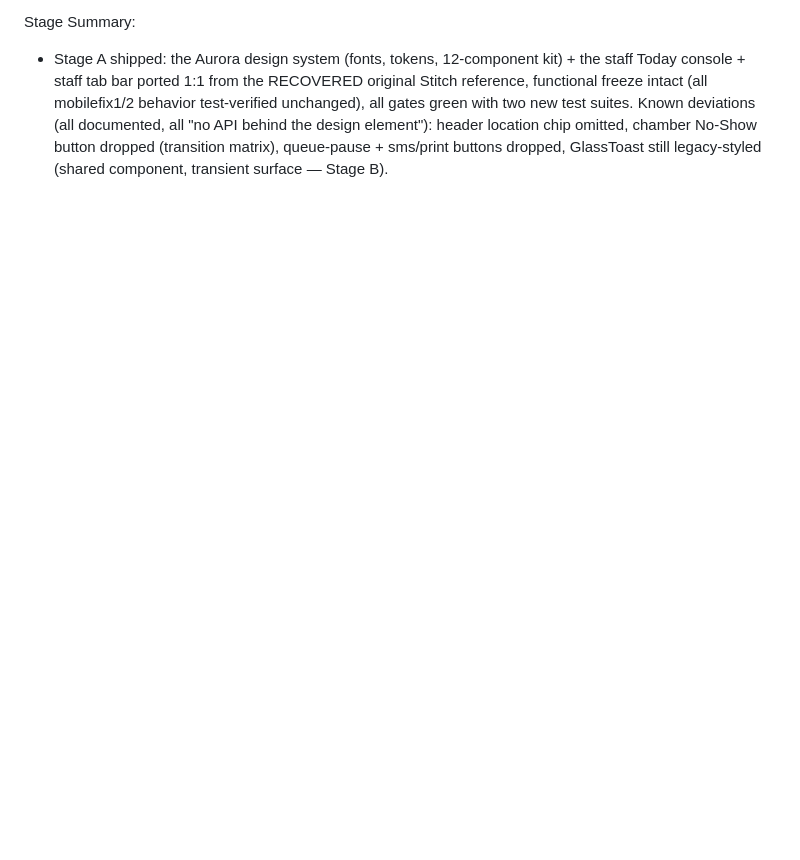
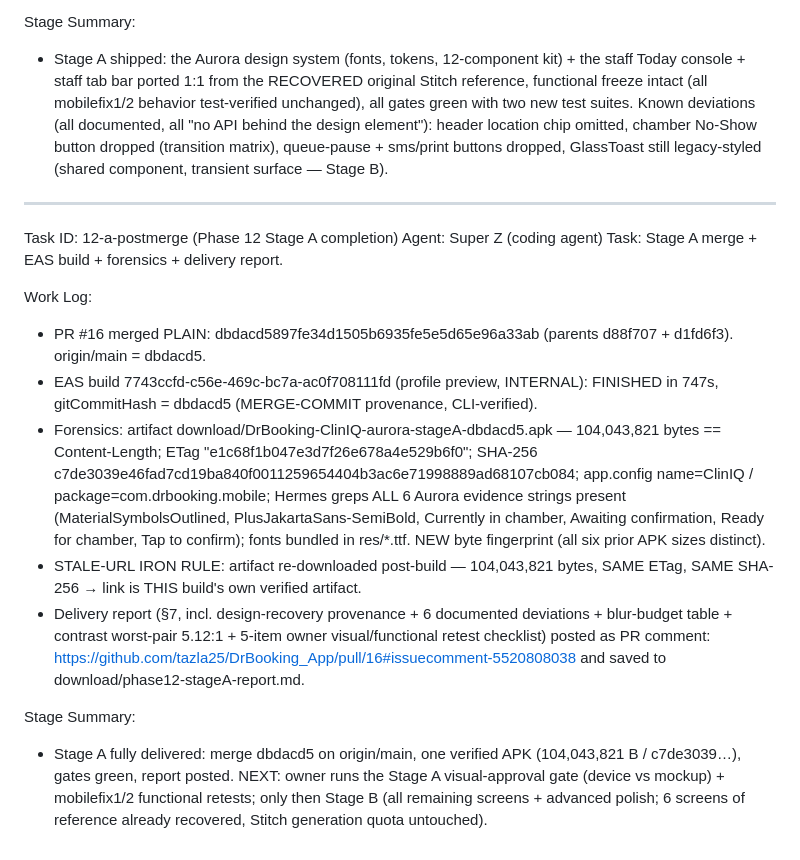
Before and after one commit to tazla25/DrBooking_App, a Markdown page: worklog.md, the part around the change. GitHub-like rendering; blank space fills up the shorter version.

Commit message:
docs(phase12): worklog 12-a — Stage A merge/build/forensics record

```diff
--- a/worklog.md
+++ b/worklog.md
@@ -647,3 +647,18 @@ Work Log:
 
 Stage Summary:
 - Stage A shipped: the Aurora design system (fonts, tokens, 12-component kit) + the staff Today console + staff tab bar ported 1:1 from the RECOVERED original Stitch reference, functional freeze intact (all mobilefix1/2 behavior test-verified unchanged), all gates green with two new test suites. Known deviations (all documented, all "no API behind the design element"): header location chip omitted, chamber No-Show button dropped (transition matrix), queue-pause + sms/print buttons dropped, GlassToast still legacy-styled (shared component, transient surface — Stage B).
+
+---
+Task ID: 12-a-postmerge (Phase 12 Stage A completion)
+Agent: Super Z (coding agent)
+Task: Stage A merge + EAS build + forensics + delivery report.
+
+Work Log:
+- PR #16 merged PLAIN: dbdacd5897fe34d1505b6935fe5e5d65e96a33ab (parents d88f707 + d1fd6f3). origin/main = dbdacd5.
+- EAS build 7743ccfd-c56e-469c-bc7a-ac0f708111fd (profile preview, INTERNAL): FINISHED in 747s, gitCommitHash = dbdacd5 (MERGE-COMMIT provenance, CLI-verified).
+- Forensics: artifact download/DrBooking-ClinIQ-aurora-stageA-dbdacd5.apk — 104,043,821 bytes == Content-Length; ETag "e1c68f1b047e3d7f26e678a4e529b6f0"; SHA-256 c7de3039e46fad7cd19ba840f0011259654404b3ac6e71998889ad68107cb084; app.config name=ClinIQ / package=com.drbooking.mobile; Hermes greps ALL 6 Aurora evidence strings present (MaterialSymbolsOutlined, PlusJakartaSans-SemiBold, Currently in chamber, Awaiting confirmation, Ready for chamber, Tap to confirm); fonts bundled in res/*.ttf. NEW byte fingerprint (all six prior APK sizes distinct).
+- STALE-URL IRON RULE: artifact re-downloaded post-build — 104,043,821 bytes, SAME ETag, SAME SHA-256 → link is THIS build's own verified artifact.
+- Delivery report (§7, incl. design-recovery provenance + 6 documented deviations + blur-budget table + contrast worst-pair 5.12:1 + 5-item owner visual/functional retest checklist) posted as PR comment: https://github.com/tazla25/DrBooking_App/pull/16#issuecomment-5520808038 and saved to download/phase12-stageA-report.md.
+
+Stage Summary:
+- Stage A fully delivered: merge dbdacd5 on origin/main, one verified APK (104,043,821 B / c7de3039…), gates green, report posted. NEXT: owner runs the Stage A visual-approval gate (device vs mockup) + mobilefix1/2 functional retests; only then Stage B (all remaining screens + advanced polish; 6 screens of reference already recovered, Stitch generation quota untouched).
```
